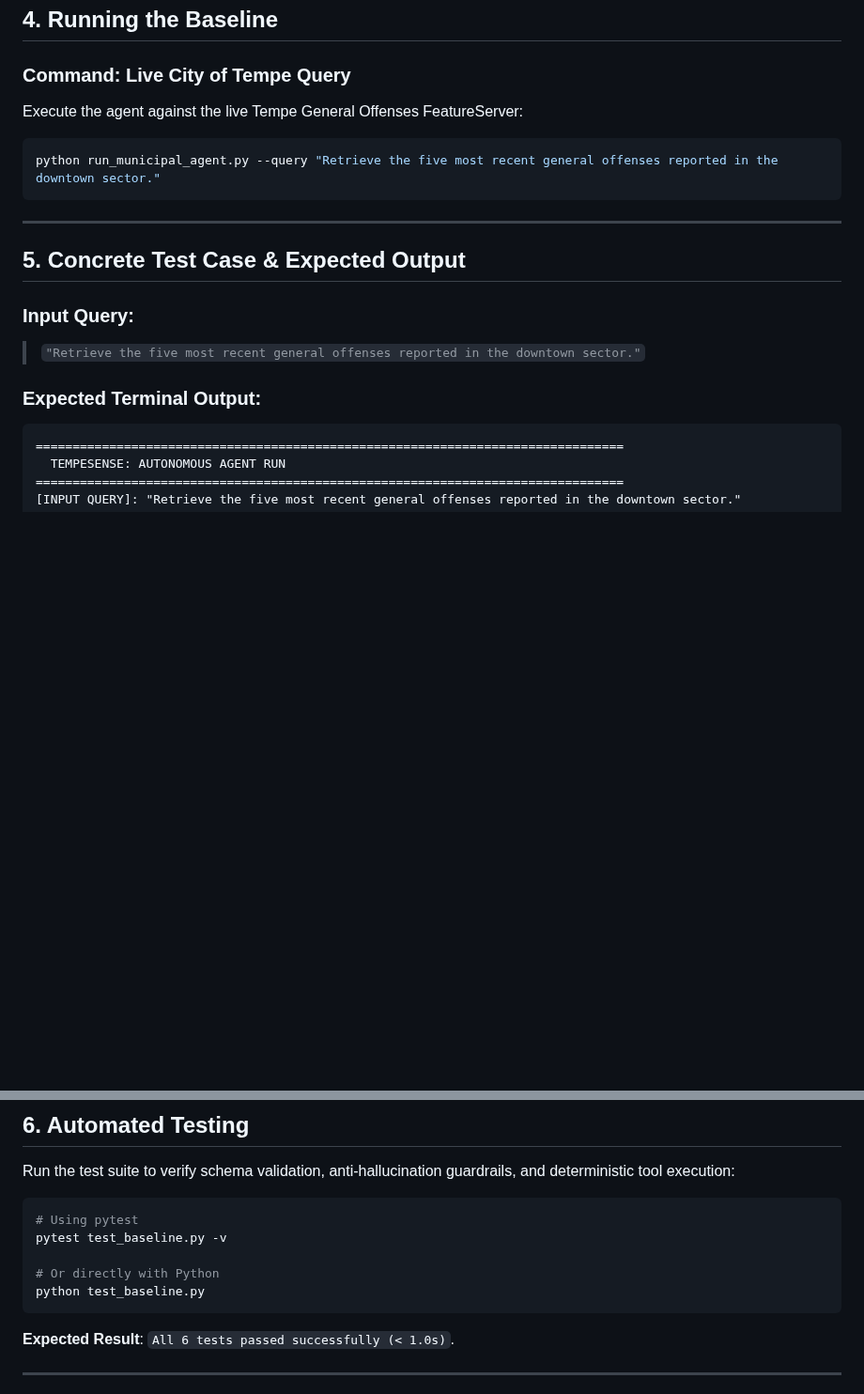
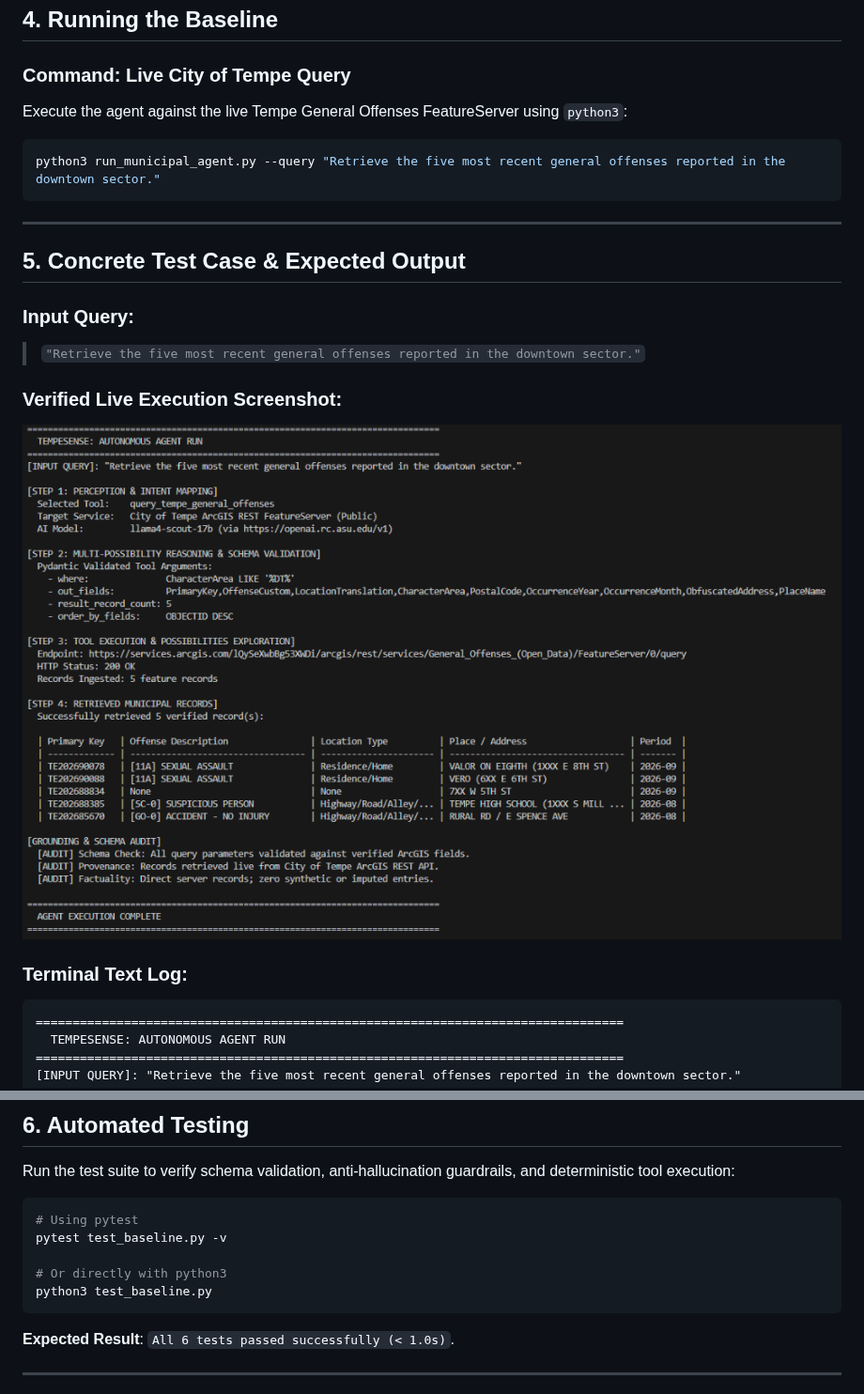
Before and after one commit to siddanagoudampatil/TempeSense, a Markdown page: README.md, 2 parts joined by grey strips. Shown at 94% size. Drawn GitHub-style; pictures changed too: assets/baseline_run_screenshot.png (added); blank space fills up the shorter version.

````diff
--- a/README.md
+++ b/README.md
@@ -84,10 +115,10 @@ cp .env.example .env
 
 ### Command: Live City of Tempe Query
 
-Execute the agent against the live Tempe General Offenses FeatureServer:
+Execute the agent against the live Tempe General Offenses FeatureServer using `python3`:
 
 ```bash
-python run_municipal_agent.py --query "Retrieve the five most recent general offenses reported in the downtown sector."
+python3 run_municipal_agent.py --query "Retrieve the five most recent general offenses reported in the downtown sector."
 ```
 
 ---
@@ -98,7 +129,11 @@ python run_municipal_agent.py --query "Retrieve the five most recent general off
 
 > `"Retrieve the five most recent general offenses reported in the downtown sector."`
 
-### Expected Terminal Output:
+### Verified Live Execution Screenshot:
+
+![TempeSense Live Terminal Baseline Run](assets/baseline_run_screenshot.png)
+
+### Terminal Text Log:
 
 ```text
 ================================================================================
@@ -154,8 +189,8 @@ Run the test suite to verify schema validation, anti-hallucination guardrails, a
 # Using pytest
 pytest test_baseline.py -v
 
-# Or directly with Python
-python test_baseline.py
+# Or directly with python3
+python3 test_baseline.py
 ```
 
 **Expected Result**: `All 6 tests passed successfully (< 1.0s)`.
````
Also changed, not shown: other parts of README.md (+45 -14 lines).
